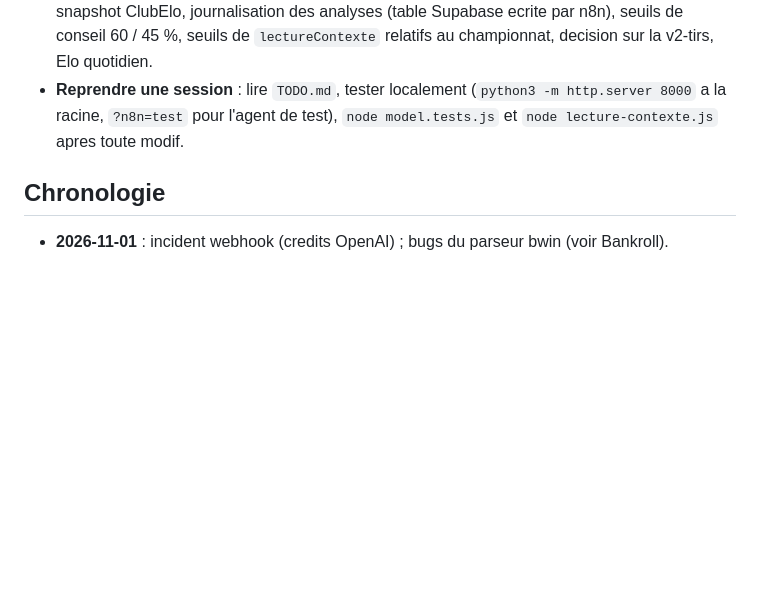
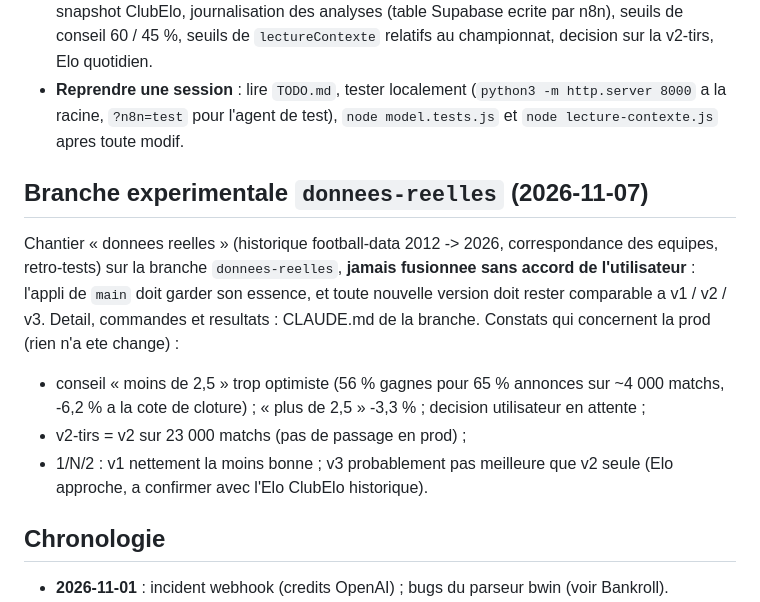
Before and after one commit to yantheo/agent-ia-rag-football-analyst, a Markdown page: CLAUDE.md, the part around the change. Drawn GitHub-style; blank space fills up the shorter version.

Commit message:
Doc : renvoi vers la branche donnees-reelles et constats sur la prod
Co-Authored-By: Claude Opus 5.5 <noreply@anthropic.com>

```diff
--- a/CLAUDE.md
+++ b/CLAUDE.md
@@ -484,6 +484,18 @@ sortir les decisions du LLM (comme la forme decodee en SQL).
 - **Reprendre une session** : lire `TODO.md`, tester localement (`python3 -m http.server 8000` a la racine,
   `?n8n=test` pour l'agent de test), `node model.tests.js` et `node lecture-contexte.js` apres toute modif.
 
+## Branche experimentale `donnees-reelles` (2026-11-07)
+
+Chantier « donnees reelles » (historique football-data 2012 -> 2026, correspondance des equipes, retro-tests)
+sur la branche `donnees-reelles`, **jamais fusionnee sans accord de l'utilisateur** : l'appli de `main` doit
+garder son essence, et toute nouvelle version doit rester comparable a v1 / v2 / v3. Detail, commandes et
+resultats : CLAUDE.md de la branche. Constats qui concernent la prod (rien n'a ete change) :
+- conseil « moins de 2,5 » trop optimiste (56 % gagnes pour 65 % annonces sur ~4 000 matchs, -6,2 % a la cote
+  de cloture) ; « plus de 2,5 » -3,3 % ; decision utilisateur en attente ;
+- v2-tirs = v2 sur 23 000 matchs (pas de passage en prod) ;
+- 1/N/2 : v1 nettement la moins bonne ; v3 probablement pas meilleure que v2 seule (Elo approche, a confirmer
+  avec l'Elo ClubElo historique).
+
 ## Chronologie
 
 - **2026-11-01** : incident webhook (credits OpenAI) ; bugs du parseur bwin (voir Bankroll).
```
